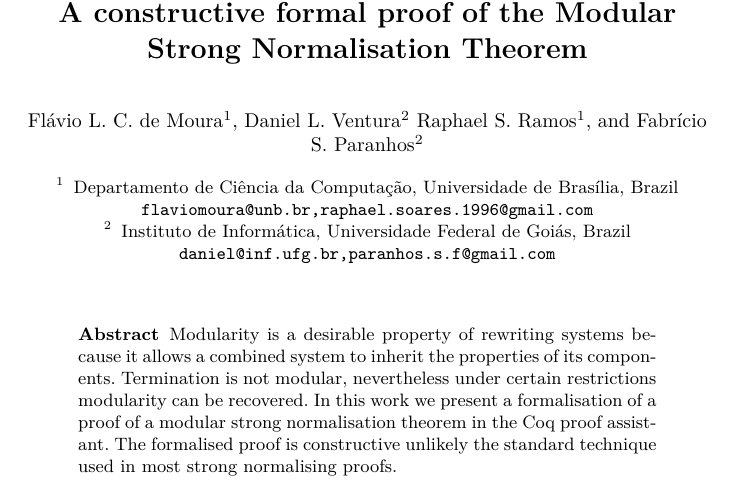
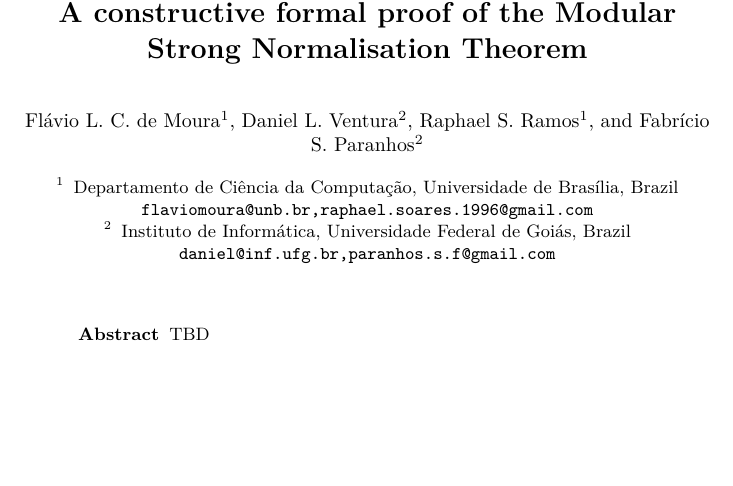
Before and after one commit to flaviodemoura/MSNorm, a LaTeX paper (latex/MSNorm.tex): part of page 1 of 2, cut so that both start at the same text, the shorter picture padded with empty space. Compiled offline with pdfLaTeX.

```diff
--- a/latex/MSNorm.tex
+++ b/latex/MSNorm.tex
@@ -15,9 +15,13 @@
 
 
 \newcommand{\flavio}[1]{{\color{red} #1}}
+\newcommand{\cflavio}[2]{{\color{red} {#2}}}
+\newcommand{\raphael}[1]{{\color{blue} #1}}
+\newcommand{\craphael}[2]{{\underline{#1}}{\color{blue} {(#2)}}}
+
 
 \title{A constructive formal proof of the Modular Strong Normalisation Theorem}
-\author{Flávio L. C. de Moura\inst{1} \and Daniel L. Ventura\inst{2}
+\author{Flávio L. C. de Moura\inst{1} \and Daniel L. Ventura\inst{2} \and
 Raphael S. Ramos\inst{1} \and Fabrício S. Paranhos\inst{2}}
 
 \institute{Departamento de Ciência da Computação, Universidade de Brasília, Brazil\\
@@ -33,7 +37,8 @@
 \maketitle
 
 \begin{abstract}
-  Modularity is a desirable property of rewriting systems because it allows a combined system to inherit the properties of its components. Termination is not modular, nevertheless under certain restrictions modularity can be recovered. In this work we present a formalisation of a proof of a modular strong normalisation theorem in the Coq proof assistant. The formalised proof is constructive unlikely the standard technique used in most strong normalising proofs.
+  TBD
+  % Modularity is a desirable property of rewriting systems because it allows a combined system to inherit the properties of its components. Termination is not modular, nevertheless under certain restrictions modularity can be recovered. In this work we present a formalisation of a proof of a modular strong normalisation theorem in the Coq proof assistant. The formalised proof is constructive unlikely the standard technique used in most strong normalising proofs.
 \end{abstract}
 \include{MSNorm.v}
 
```
Also changed, not shown: 1 other file.
